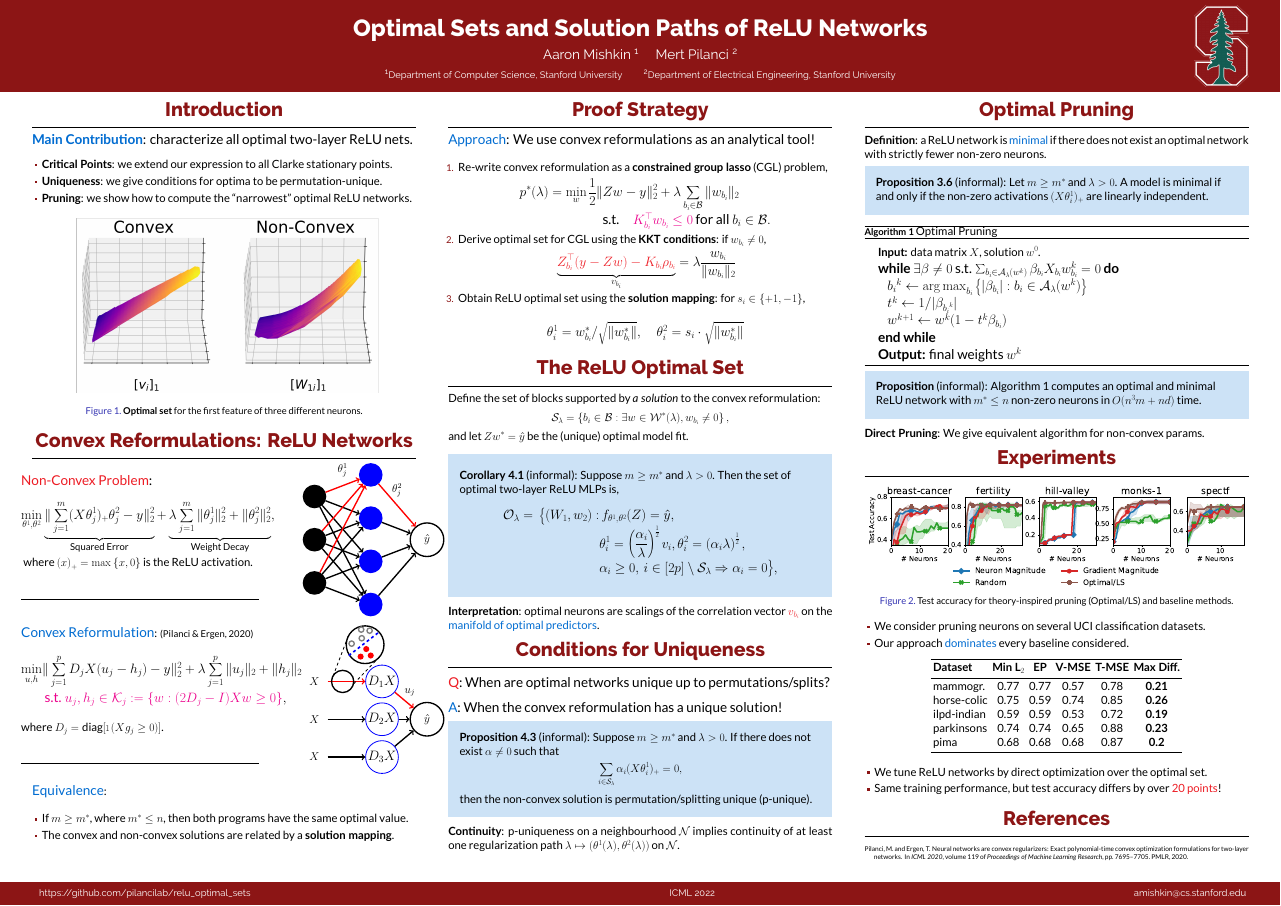
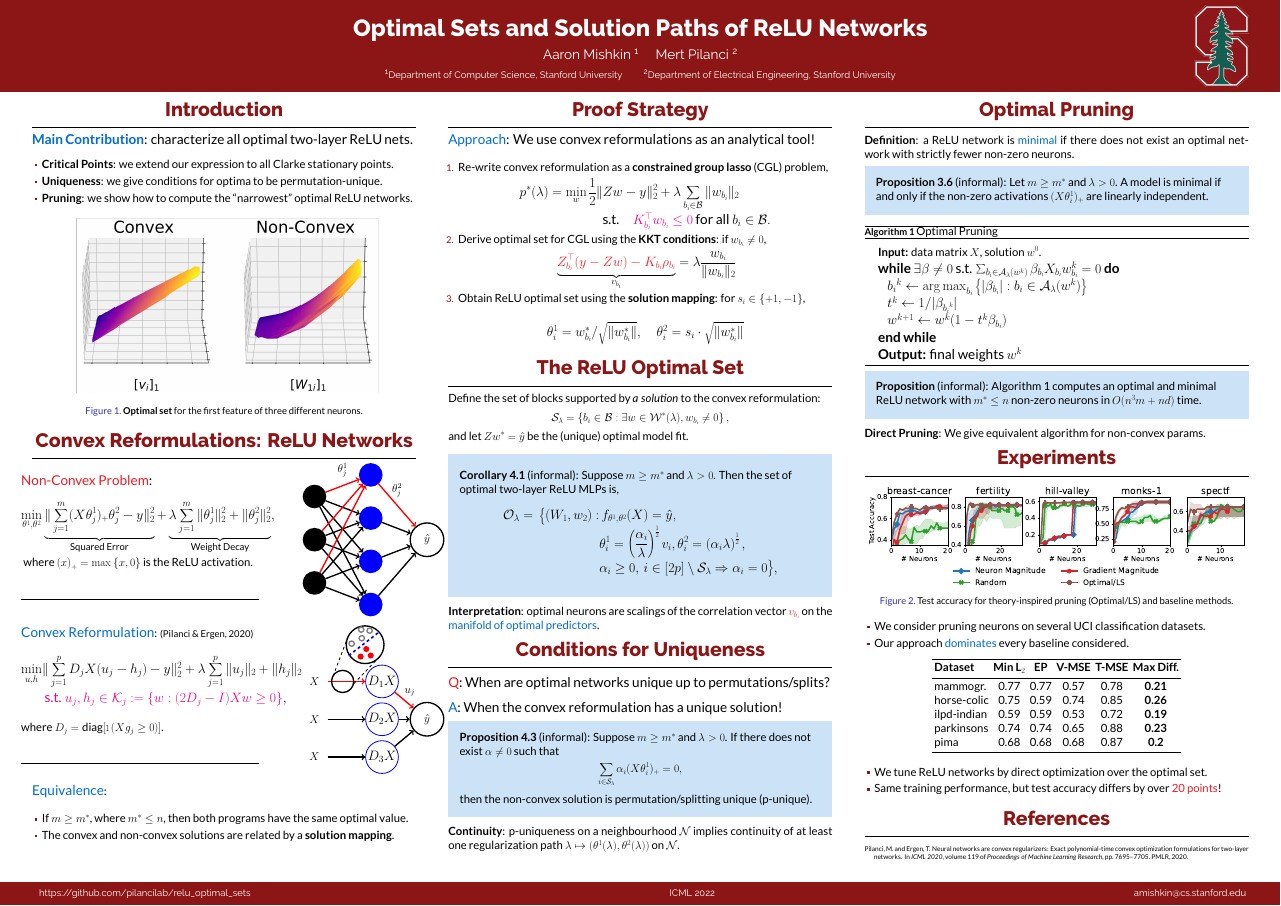
Before and after one commit to aaronpmishkin/relu_optimal_sets_poster, a LaTeX poster (main.tex): the whole page. Compiled offline with XeLaTeX.

Commit message:
More notation fixes.

```diff
--- a/main.tex
+++ b/main.tex
@@ -308,7 +308,7 @@
 							\calO_\lambda  = \,
 							\big\{
 							(W_1,  w_2) : &
-							\, f_{\theta^1, \theta^2}(Z)  =  \hat y,                                                        \\
+							\, f_{\theta^1, \theta^2}(X)  =  \hat y,                                                        \\
 							              & \theta^1_{i} = \rbr{\frac{\alpha_{i}}{\lambda}}^{\frac{1}{2}} v_i,
 							\theta_{i}^2 = \rbr{\alpha_i \lambda}^{\frac{1}{2}},                                            \\
 							              & \alpha_i \geq 0, \, i \in [2p] \setminus \calS_\lambda \Rightarrow \alpha_i = 0
```
Also changed, not shown: icml_poster.pdf.
